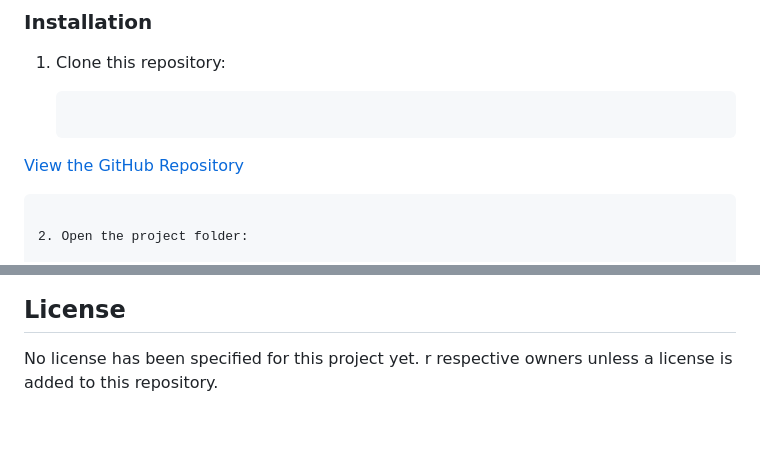
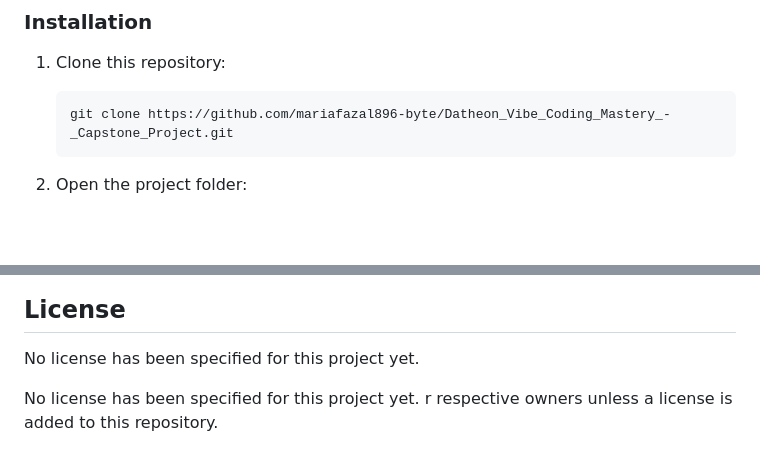
Before and after one commit to mariafazal896-byte/Datheon_Vibe_Coding_Mastery_-_Capstone_Project., a Markdown page: README.md, 2 parts joined by grey strips. Rendered like a GitHub page; blank space fills up the shorter version.

````diff
--- a/README.md
+++ b/README.md
@@ -39,7 +39,7 @@ Install [Node.js (LTS)](https://nodejs.org/), which includes npm.
 1. Clone this repository:
 
    ```bash
-  [View the GitHub Repository](https://github.com/mariafazal896-byte/Datheon_Vibe_Coding_Mastery_-_Capstone_Project)
+   git clone https://github.com/mariafazal896-byte/Datheon_Vibe_Coding_Mastery_-_Capstone_Project.git
    ```
 
 2. Open the project folder:
@@ -119,4 +119,6 @@ It was developed as part of the **Datheon Vibe Coding Mastery & Capstone Project
 ## License
 
 No license has been specified for this project yet.
+
+No license has been specified for this project yet.
 r respective owners unless a license is added to this repository.
````
